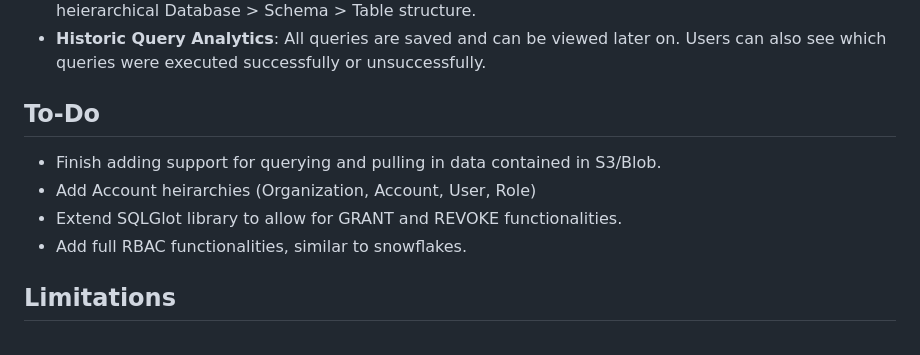
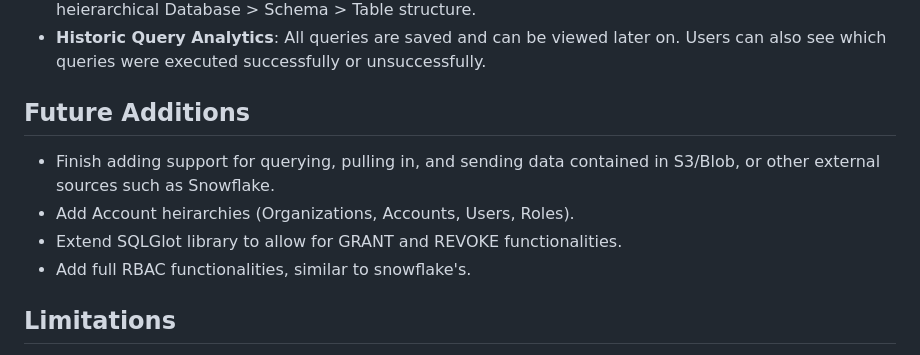
Before and after one commit to ConorWarrilow/flask_micro_datawarehouse, a Markdown page: README.md, the part around one of its changes. Rendered like a GitHub page.

```diff
--- a/README.md
+++ b/README.md
@@ -31,11 +28,11 @@ The backend uses flask, with SQLAlchemy as the ORM and Sqlite to store user data
 
 
 
-## To-Do
-- Finish adding support for querying and pulling in data contained in S3/Blob.
-- Add Account heirarchies (Organization, Account, User, Role)
+## Future Additions
+- Finish adding support for querying, pulling in, and sending data contained in S3/Blob, or other external sources such as Snowflake.
+- Add Account heirarchies (Organizations, Accounts, Users, Roles).
 - Extend SQLGlot library to allow for GRANT and REVOKE functionalities.
-- Add full RBAC functionalities, similar to snowflakes.
+- Add full RBAC functionalities, similar to snowflake's.
 
 
 
```
Also changed, not shown: other parts of README.md (+0 -3 lines).
